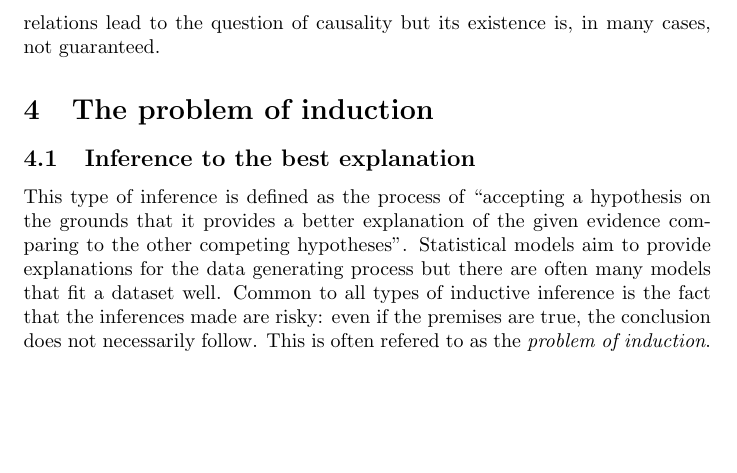
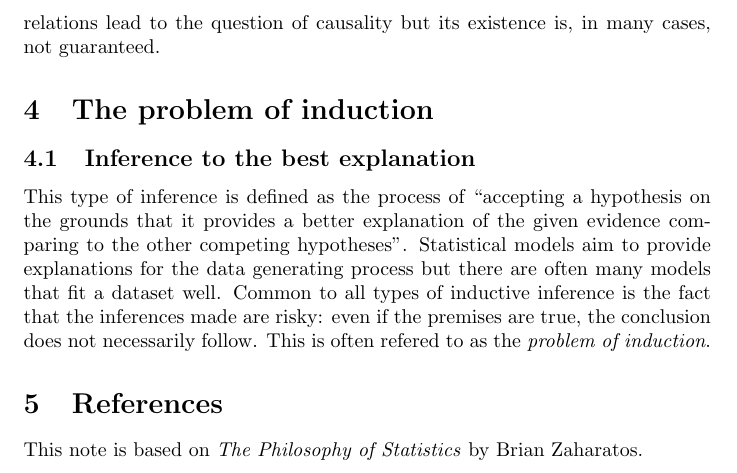
Before and after one commit to andreghl/notes, a LaTeX document (Philosophy/statistics.tex): part of page 5 of 5, cut so that both start at the same text, the shorter picture padded with empty space. Compiled offline with pdfLaTeX.

Commit message:
Updates 2024-07-28

```diff
--- a/Philosophy/statistics.tex
+++ b/Philosophy/statistics.tex
@@ -182,4 +182,11 @@ Common to all types of inductive inference is the fact that the inferences made
 risky: even if the premises are true, the conclusion does not necessarily follow.
 This is often refered to as the \textit{problem of induction}.
 
+
+
+
+\section{References}
+
+This note is based on \textit{The Philosophy of Statistics} by Brian Zaharatos.
+
 \end{document}
```
Also changed, not shown: Philosophy/statistics.pdf.
